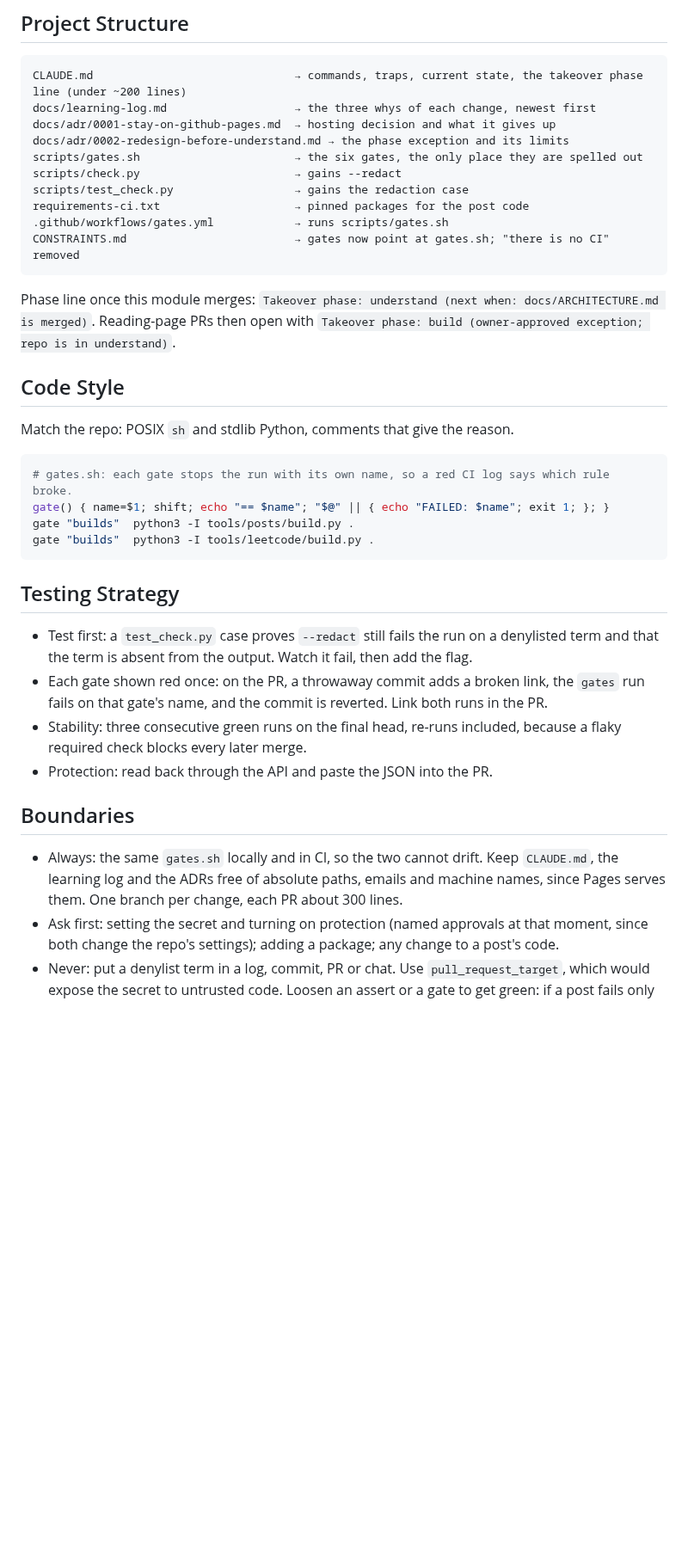
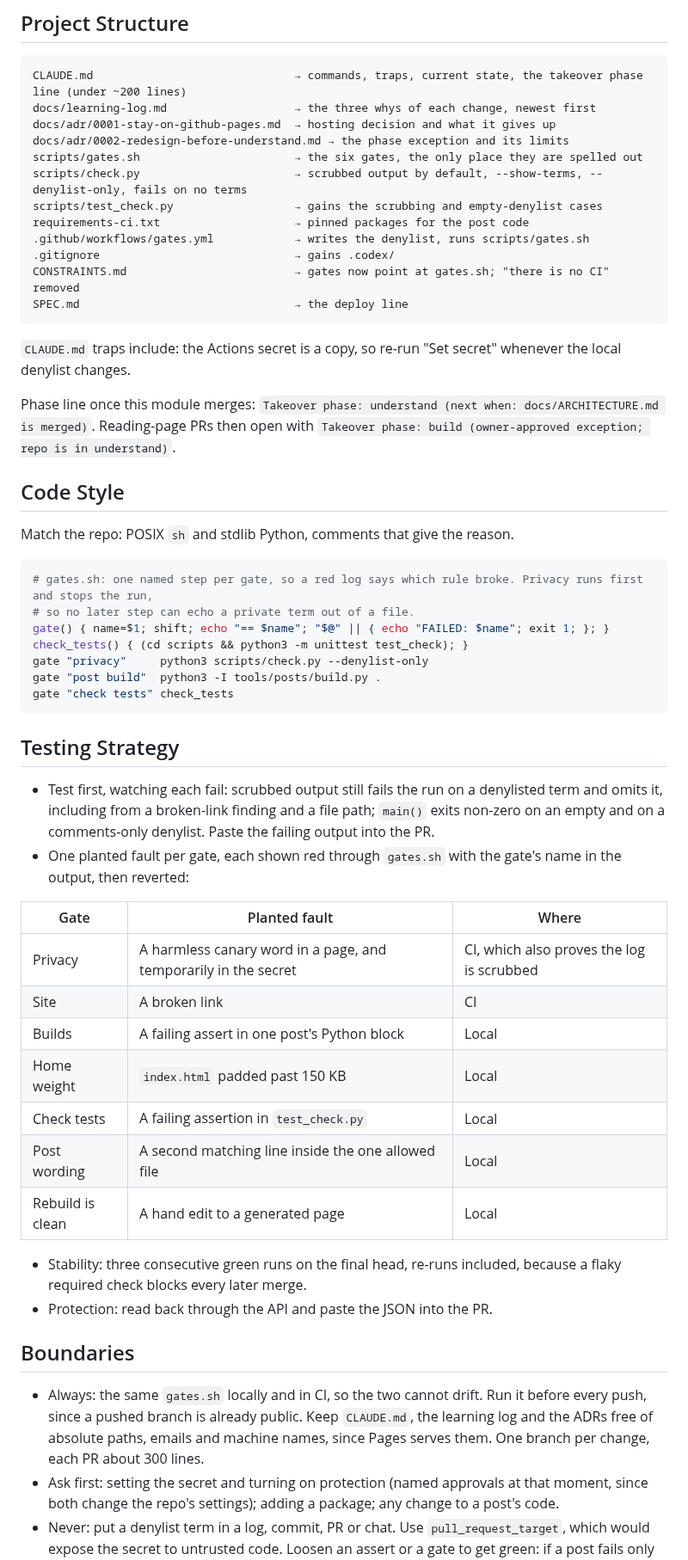
Before and after one commit to r03922123/r03922123.github.io, a Markdown page: SPEC-site-baseline.md, the part around one of its changes. Shown at 86% size. Rendered like a GitHub page; blank space fills up the shorter version.

````diff
--- a/SPEC-site-baseline.md
+++ b/SPEC-site-baseline.md
@@ -62,12 +75,16 @@ docs/learning-log.md                   → the three whys of each change, newest
 docs/adr/0001-stay-on-github-pages.md  → hosting decision and what it gives up
 docs/adr/0002-redesign-before-understand.md → the phase exception and its limits
 scripts/gates.sh                       → the six gates, the only place they are spelled out
-scripts/check.py                       → gains --redact
-scripts/test_check.py                  → gains the redaction case
+scripts/check.py                       → scrubbed output by default, --show-terms, --denylist-only, fails on no terms
+scripts/test_check.py                  → gains the scrubbing and empty-denylist cases
 requirements-ci.txt                    → pinned packages for the post code
-.github/workflows/gates.yml            → runs scripts/gates.sh
+.github/workflows/gates.yml            → writes the denylist, runs scripts/gates.sh
+.gitignore                             → gains .codex/
 CONSTRAINTS.md                         → gates now point at gates.sh; "there is no CI" removed
+SPEC.md                                → the deploy line
 ```
+
+`CLAUDE.md` traps include: the Actions secret is a copy, so re-run "Set secret" whenever the local denylist changes.
 
 Phase line once this module merges: `Takeover phase: understand (next when: docs/ARCHITECTURE.md is merged)`.
 Reading-page PRs then open with `Takeover phase: build (owner-approved exception; repo is in understand)`.
@@ -77,27 +94,41 @@ Reading-page PRs then open with `Takeover phase: build (owner-approved exception
 Match the repo: POSIX `sh` and stdlib Python, comments that give the reason.
 
 ```sh
-# gates.sh: each gate stops the run with its own name, so a red CI log says which rule broke.
+# gates.sh: one named step per gate, so a red log says which rule broke. Privacy runs first and stops the run,
+# so no later step can echo a private term out of a file.
 gate() { name=$1; shift; echo "== $name"; "$@" || { echo "FAILED: $name"; exit 1; }; }
-gate "builds"  python3 -I tools/posts/build.py .
-gate "builds"  python3 -I tools/leetcode/build.py .
+check_tests() { (cd scripts && python3 -m unittest test_check); }
+gate "privacy"     python3 scripts/check.py --denylist-only
+gate "post build"  python3 -I tools/posts/build.py .
+gate "check tests" check_tests
 ```
 
 ## Testing Strategy
 
-- Test first: a `test_check.py` case proves `--redact` still fails the run on a denylisted term and that the term
-  is absent from the output. Watch it fail, then add the flag.
-- Each gate shown red once: on the PR, a throwaway commit adds a broken link, the `gates` run fails on that gate's
-  name, and the commit is reverted. Link both runs in the PR.
+- Test first, watching each fail: scrubbed output still fails the run on a denylisted term and omits it, including
+  from a broken-link finding and a file path; `main()` exits non-zero on an empty and on a comments-only denylist.
+  Paste the failing output into the PR.
+- One planted fault per gate, each shown red through `gates.sh` with the gate's name in the output, then reverted:
+
+| Gate | Planted fault | Where |
+|---|---|---|
+| Privacy | A harmless canary word in a page, and temporarily in the secret | CI, which also proves the log is scrubbed |
+| Site | A broken link | CI |
+| Builds | A failing assert in one post's Python block | Local |
+| Home weight | `index.html` padded past 150 KB | Local |
+| Check tests | A failing assertion in `test_check.py` | Local |
+| Post wording | A second matching line inside the one allowed file | Local |
+| Rebuild is clean | A hand edit to a generated page | Local |
+
 - Stability: three consecutive green runs on the final head, re-runs included, because a flaky required check blocks
   every later merge.
 - Protection: read back through the API and paste the JSON into the PR.
 
 ## Boundaries
 
-- Always: the same `gates.sh` locally and in CI, so the two cannot drift. Keep `CLAUDE.md`, the learning log and the
-  ADRs free of absolute paths, emails and machine names, since Pages serves them. One branch per change, each PR
-  about 300 lines.
+- Always: the same `gates.sh` locally and in CI, so the two cannot drift. Run it before every push, since a pushed
+  branch is already public. Keep `CLAUDE.md`, the learning log and the ADRs free of absolute paths, emails and machine
+  names, since Pages serves them. One branch per change, each PR about 300 lines.
 - Ask first: setting the secret and turning on protection (named approvals at that moment, since both change the
   repo's settings); adding a package; any change to a post's code.
 - Never: put a denylist term in a log, commit, PR or chat. Use `pull_request_target`, which would expose the secret
````
Also changed, not shown: other parts of SPEC-site-baseline.md (+31 -15 lines), CAPABILITY-MAP.md (+8 -1 lines).
